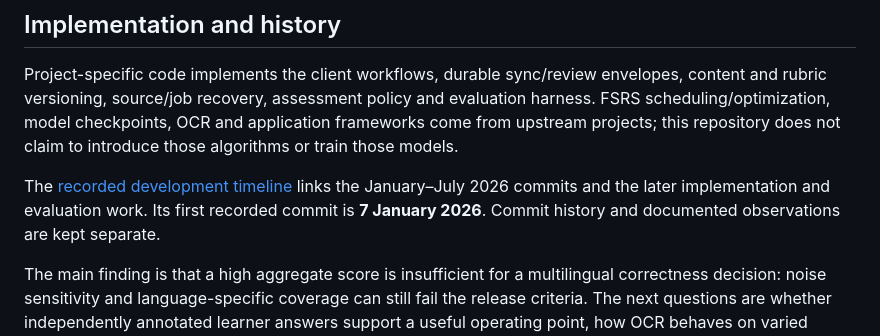
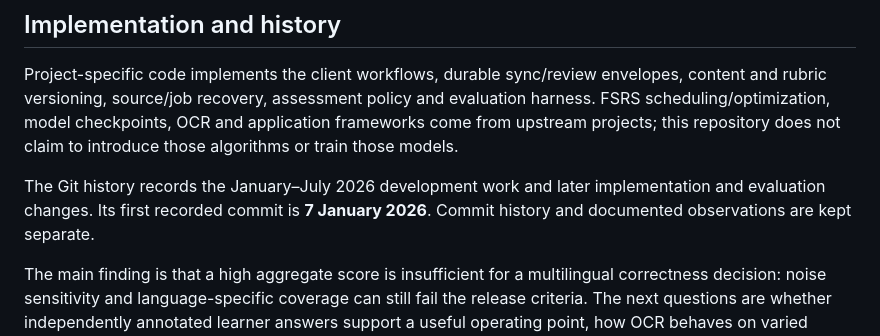
Before and after one commit to sethanimesh/recallX, a Markdown page: README.md, the part around the change. GitHub-like rendering.

Commit message:
Fix broken README link check

```diff
--- a/README.md
+++ b/README.md
@@ -102,7 +102,7 @@ The [evaluation guide](evaluation/README.md) distinguishes reproducing summaries
 
 Project-specific code implements the client workflows, durable sync/review envelopes, content and rubric versioning, source/job recovery, assessment policy and evaluation harness. FSRS scheduling/optimization, model checkpoints, OCR and application frameworks come from upstream projects; this repository does not claim to introduce those algorithms or train those models.
 
-The [recorded development timeline](docs/development.md) links the January–July 2026 commits and the later implementation and evaluation work. Its first recorded commit is **7 January 2026**. Commit history and documented observations are kept separate.
+The Git history records the January–July 2026 development work and later implementation and evaluation changes. Its first recorded commit is **7 January 2026**. Commit history and documented observations are kept separate.
 
 The main finding is that a high aggregate score is insufficient for a multilingual correctness decision: noise sensitivity and language-specific coverage can still fail the release criteria. The next questions are whether independently annotated learner answers support a useful operating point, how OCR behaves on varied source documents, and whether prospective personal history supports better scheduling.
 
```
